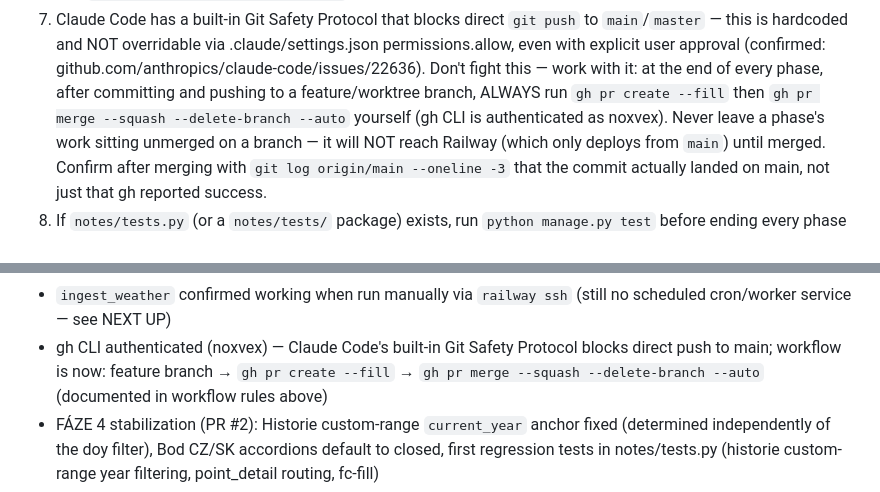
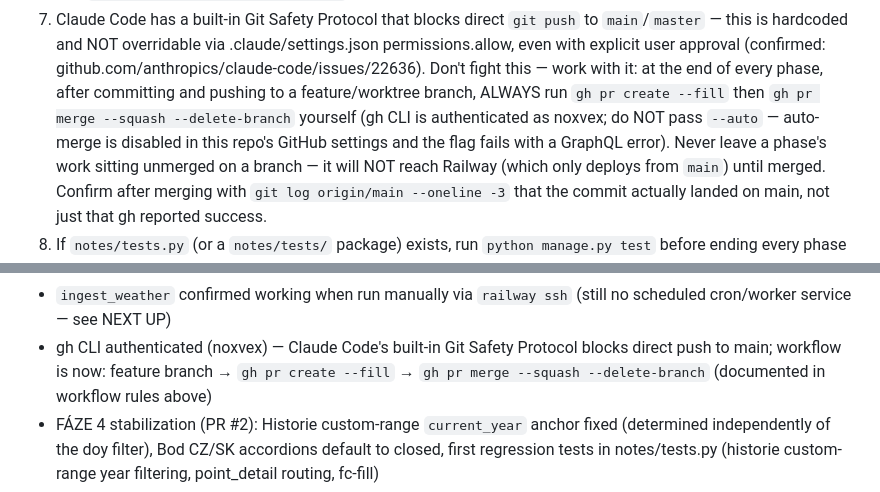
Before and after one commit to noxvex/weather-dashboard, a Markdown page: CLAUDE.md, 2 parts joined by grey strips. Drawn GitHub-style.

Commit message:
Drop --auto from gh pr merge in workflow rule 7 (#4)
Repo auto-merge is disabled in GitHub settings, so the flag fails with
a GraphQL error; plain squash merge is the working flow.

Co-authored-by: Claude Fable 5 <noreply@anthropic.com>

```diff
--- a/CLAUDE.md
+++ b/CLAUDE.md
@@ -36,8 +36,10 @@ Repo: `noxvex/weather-dashboard` (public). Live: `weather-dashboard-production-6
    approval (confirmed: github.com/anthropics/claude-code/issues/22636).
    Don't fight this — work with it: at the end of every phase, after
    committing and pushing to a feature/worktree branch, ALWAYS run
-   `gh pr create --fill` then `gh pr merge --squash --delete-branch --auto`
-   yourself (gh CLI is authenticated as noxvex). Never leave a phase's
+   `gh pr create --fill` then `gh pr merge --squash --delete-branch`
+   yourself (gh CLI is authenticated as noxvex; do NOT pass `--auto` —
+   auto-merge is disabled in this repo's GitHub settings and the flag
+   fails with a GraphQL error). Never leave a phase's
    work sitting unmerged on a branch — it will NOT reach Railway (which
    only deploys from `main`) until merged. Confirm after merging with
    `git log origin/main --oneline -3` that the commit actually landed
@@ -99,7 +101,7 @@ DONE (verified live on production):
   (still no scheduled cron/worker service — see NEXT UP)
 - gh CLI authenticated (noxvex) — Claude Code's built-in Git Safety
   Protocol blocks direct push to main; workflow is now: feature branch →
-  `gh pr create --fill` → `gh pr merge --squash --delete-branch --auto`
+  `gh pr create --fill` → `gh pr merge --squash --delete-branch`
   (documented in workflow rules above)
 - FÁZE 4 stabilization (PR #2): Historie custom-range `current_year`
   anchor fixed (determined independently of the doy filter), Bod CZ/SK
```
